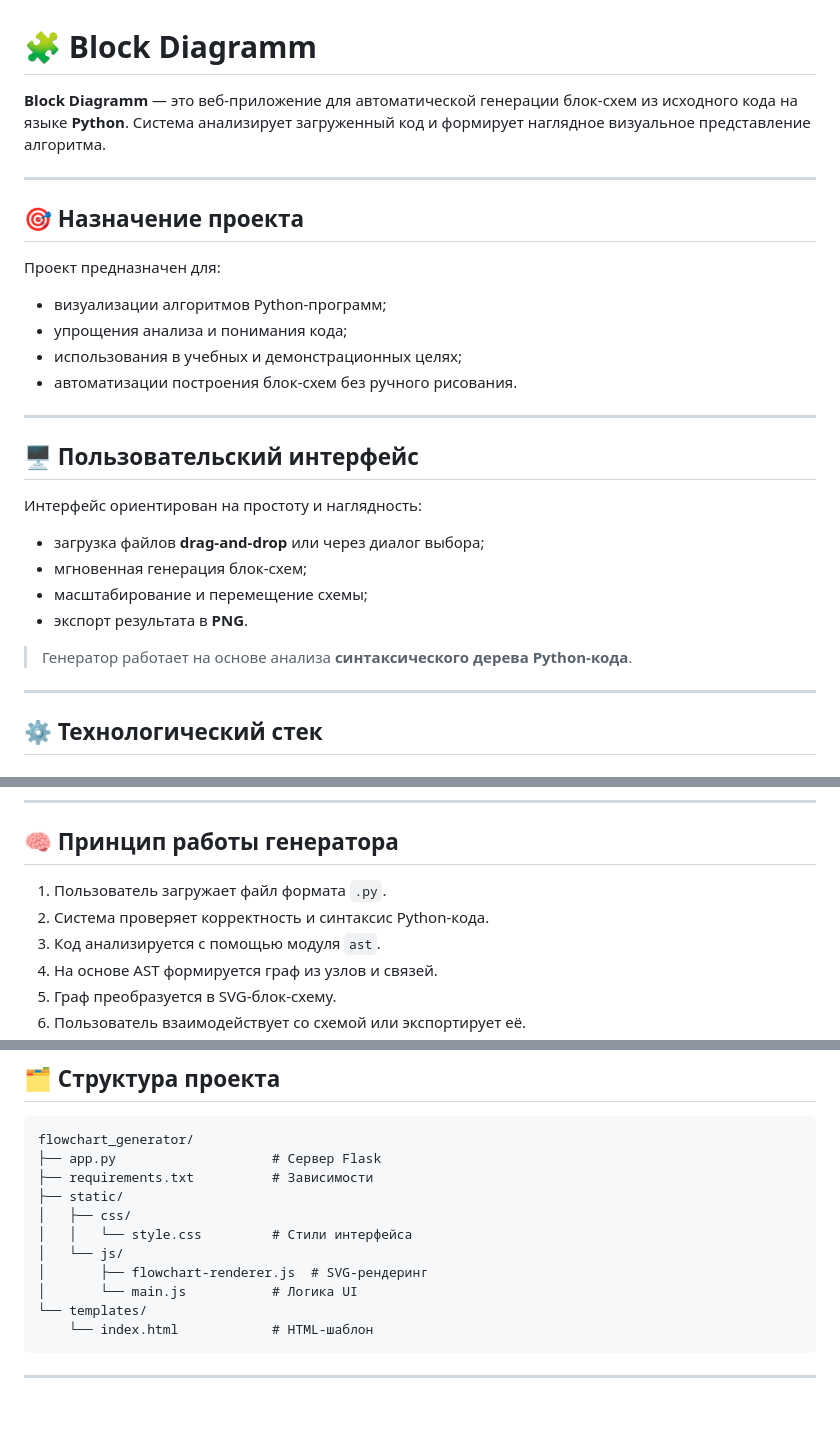
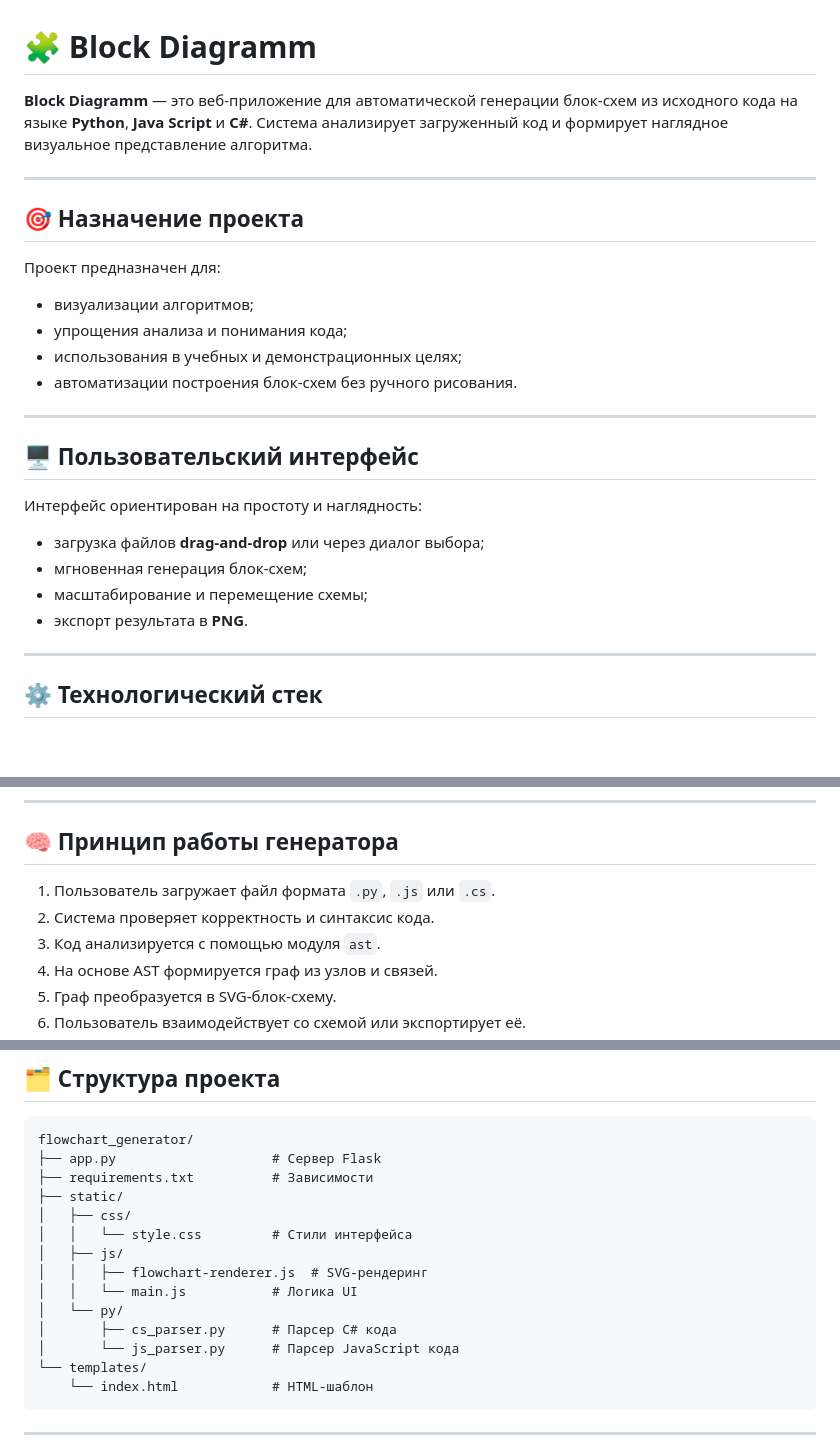
Before and after one commit to IsPorCHen/Block-Diagramm, a Markdown page: README.md, 3 parts joined by grey strips. GitHub-like rendering; blank space fills up the shorter version.

Commit message:
изменен readme

````diff
--- a/README.md
+++ b/README.md
@@ -1,6 +1,6 @@
 # 🧩 Block Diagramm
 
-**Block Diagramm** — это веб‑приложение для автоматической генерации блок‑схем из исходного кода на языке **Python**. Система анализирует загруженный код и формирует наглядное визуальное представление алгоритма.
+**Block Diagramm** — это веб‑приложение для автоматической генерации блок‑схем из исходного кода на языке **Python**, **Java Script** и **C#**. Система анализирует загруженный код и формирует наглядное визуальное представление алгоритма.
 
 ---
 
@@ -8,7 +8,7 @@
 
 Проект предназначен для:
 
-* визуализации алгоритмов Python‑программ;
+* визуализации алгоритмов;
 * упрощения анализа и понимания кода;
 * использования в учебных и демонстрационных целях;
 * автоматизации построения блок‑схем без ручного рисования.
@@ -23,8 +23,6 @@
 * мгновенная генерация блок‑схем;
 * масштабирование и перемещение схемы;
 * экспорт результата в **PNG**.
-
-> Генератор работает на основе анализа **синтаксического дерева Python‑кода**.
 
 ---
 
@@ -50,8 +48,8 @@
 
 ## 🧠 Принцип работы генератора
 
-1. Пользователь загружает файл формата `.py`.
-2. Система проверяет корректность и синтаксис Python‑кода.
+1. Пользователь загружает файл формата `.py`, `.js` или `.cs`.
+2. Система проверяет корректность и синтаксис кода.
 3. Код анализируется с помощью модуля `ast`.
 4. На основе AST формируется граф из узлов и связей.
 5. Граф преобразуется в SVG‑блок‑схему.
@@ -122,9 +120,12 @@ flowchart_generator/
 ├── static/
 │   ├── css/
 │   │   └── style.css         # Стили интерфейса
-│   └── js/
-│       ├── flowchart-renderer.js  # SVG‑рендеринг
-│       └── main.js           # Логика UI
+│   ├── js/
+│   │   ├── flowchart-renderer.js  # SVG‑рендеринг
+│   │   └── main.js           # Логика UI
+│   └── py/
+│       ├── cs_parser.py      # Парсер C# кода
+│       └── js_parser.py      # Парсер JavaScript кода
 └── templates/
     └── index.html            # HTML‑шаблон
 ```
````
Also changed, not shown: other parts of README.md (+1 -1 lines).
